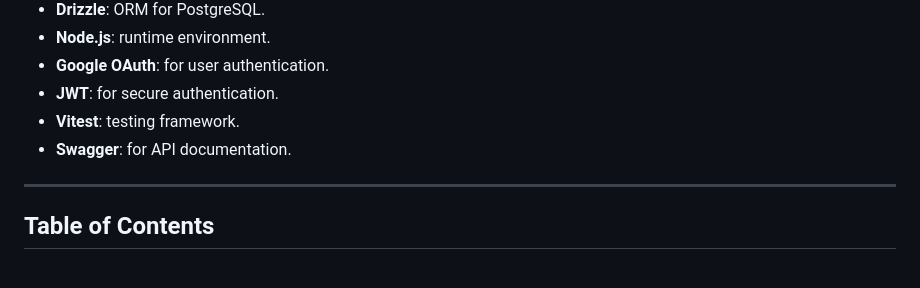
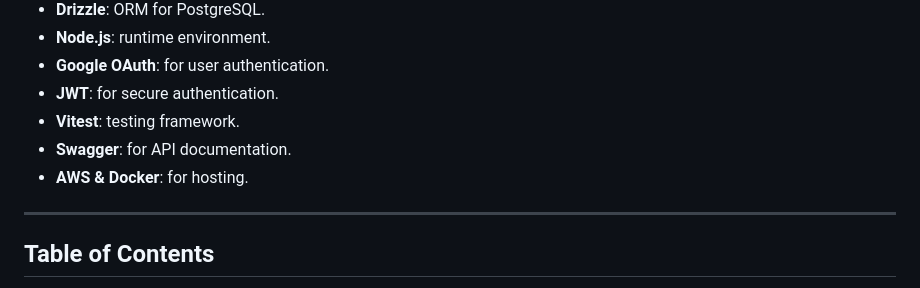
Before and after one commit to cybergaz/url-shortner, a Markdown page: README.md, the part around the change. GitHub-like rendering.

Commit message:
update: README

```diff
--- a/README.md
+++ b/README.md
@@ -21,6 +21,7 @@ A robust URL shortener service that allows users to create short links, track an
 - **JWT**: for secure authentication.
 - **Vitest**: testing framework.
 - **Swagger**: for API documentation.
+- **AWS & Docker**: for hosting.
 
 ---
 
```
